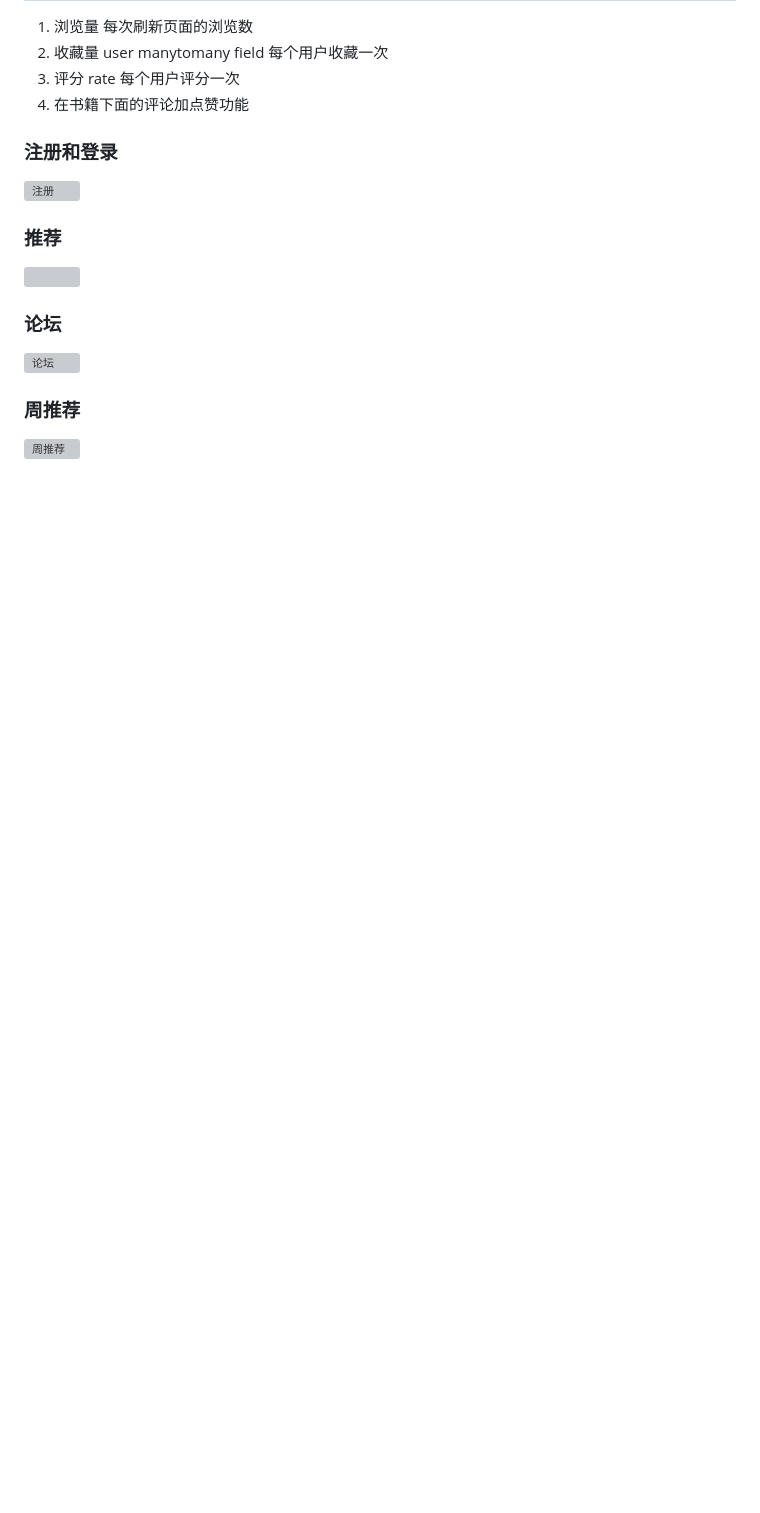
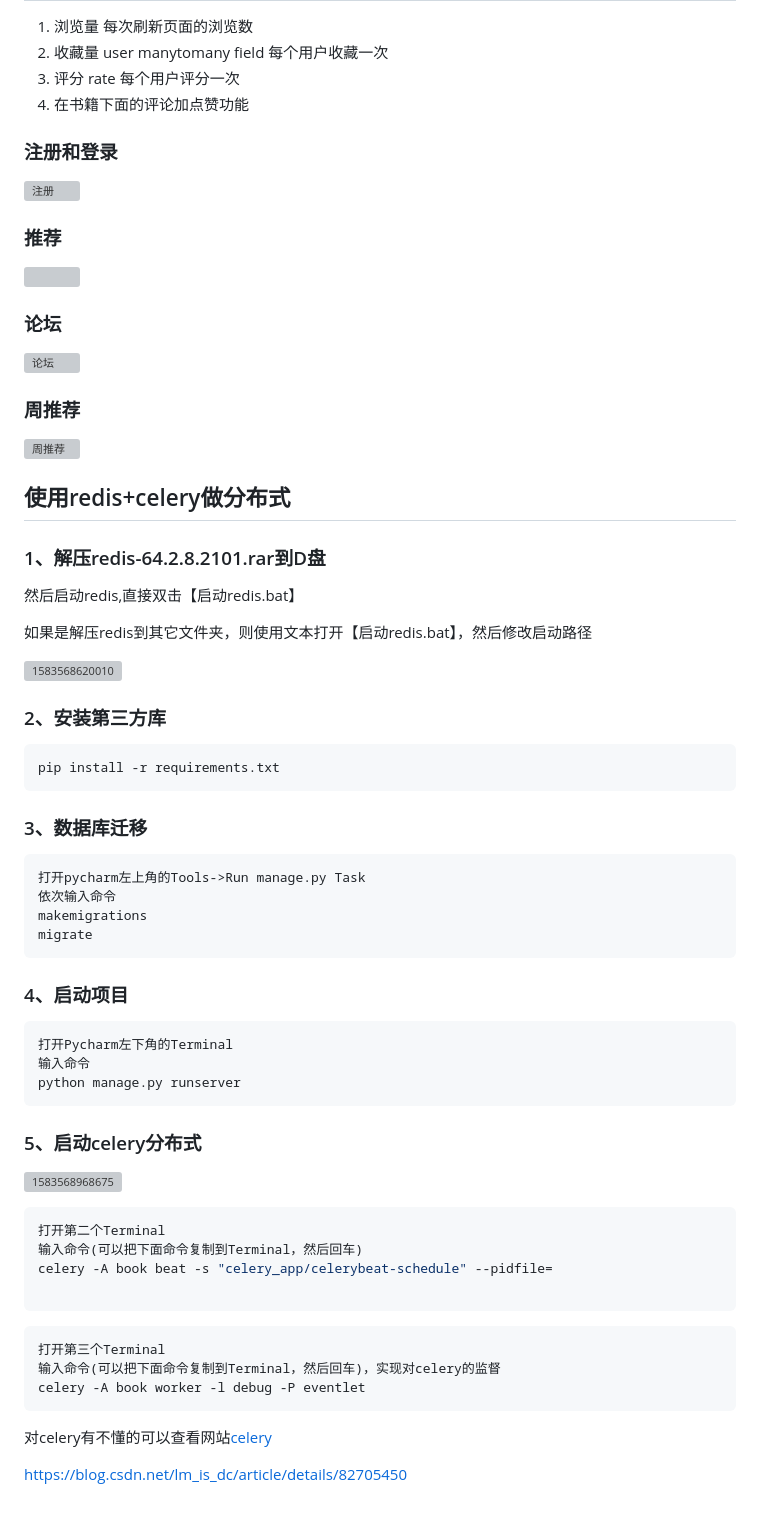
Before and after one commit to liangdongchang/book-master, a Markdown page: readme.md, the part around the change. Drawn GitHub-style; blank space fills up the shorter version; grey boxes are pictures that could not be loaded.

````diff
--- a/readme.md
+++ b/readme.md
@@ -134,3 +134,71 @@ http://127.0.0.1:8000/
 
 
 ![周推荐](./image/ztj.png)
+
+
+
+
+
+## 使用redis+celery做分布式
+
+### 1、解压redis-64.2.8.2101.rar到D盘
+
+然后启动redis,直接双击【启动redis.bat】
+
+如果是解压redis到其它文件夹，则使用文本打开【启动redis.bat】，然后修改启动路径
+
+![1583568620010](image\启动redis.png)
+
+
+
+### 2、安装第三方库
+
+```python
+pip install -r requirements.txt
+```
+
+### 3、数据库迁移
+
+```python
+打开pycharm左上角的Tools->Run manage.py Task
+依次输入命令
+makemigrations
+migrate
+```
+
+
+
+### 4、启动项目
+
+```python
+打开Pycharm左下角的Terminal
+输入命令
+python manage.py runserver
+```
+
+
+
+### 5、启动celery分布式
+
+![1583568968675](image\terminal.png)
+
+```python
+打开第二个Terminal
+输入命令(可以把下面命令复制到Terminal，然后回车)
+celery -A book beat -s "celery_app/celerybeat-schedule" --pidfile=
+
+```
+
+```python
+打开第三个Terminal
+输入命令(可以把下面命令复制到Terminal，然后回车)，实现对celery的监督
+celery -A book worker -l debug -P eventlet
+```
+
+
+
+对celery有不懂的可以查看网站[celery](https://blog.csdn.net/lm_is_dc/article/details/82705450)
+
+
+
+https://blog.csdn.net/lm_is_dc/article/details/82705450
````
Also changed, not shown: image/terminal.png (added), image/启动redis.png (added), 13 other files.
